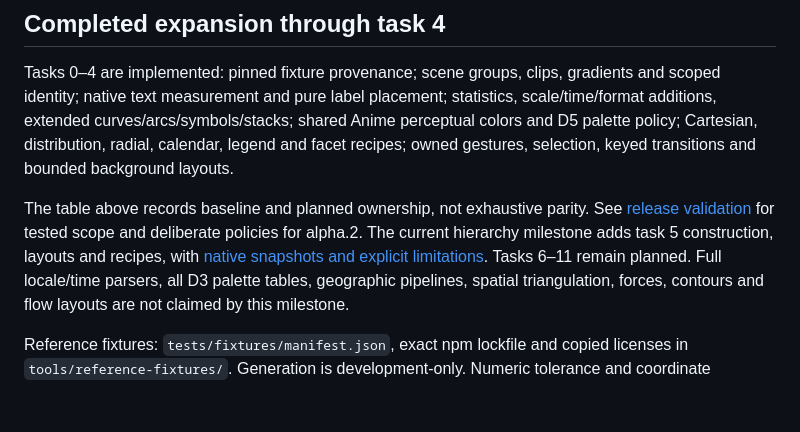
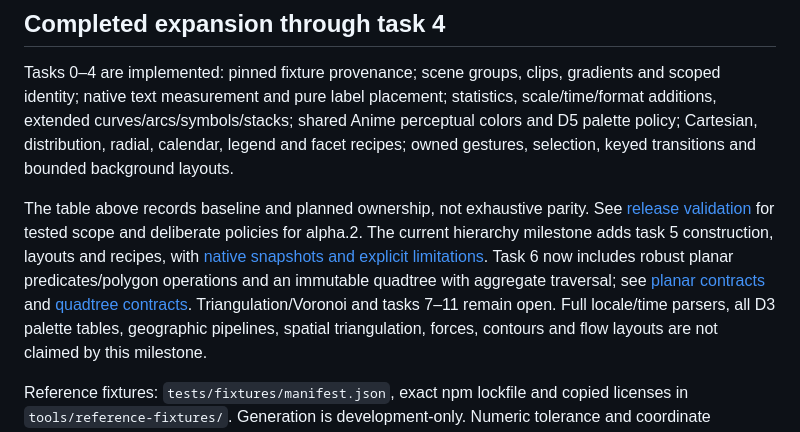
Before and after one commit to ranvier-org/Ranvier.D5, a Markdown page: docs/d3-coverage.md, the part around the change. GitHub-like rendering; blank space fills up the shorter version.

```diff
--- a/docs/d3-coverage.md
+++ b/docs/d3-coverage.md
@@ -67,7 +67,7 @@ The table above records baseline and planned ownership, not exhaustive parity.
 See [release validation](release-alpha.2.md) for tested scope and deliberate
 policies for alpha.2. The current hierarchy milestone adds task 5 construction,
 layouts and recipes, with [native snapshots and explicit limitations](hierarchy-charts.md).
-Tasks 6–11 remain planned. Full locale/time parsers, all D3 palette tables,
+Task 6 now includes robust planar predicates/polygon operations and an immutable quadtree with aggregate traversal; see [planar contracts](planar.md) and [quadtree contracts](quadtree.md). Triangulation/Voronoi and tasks 7–11 remain open. Full locale/time parsers, all D3 palette tables,
 geographic pipelines, spatial triangulation, forces, contours and flow layouts
 are not claimed by this milestone.
 
```
Also changed, not shown: docs/quadtree.md (added, +42 -0 lines), examples/Ranvier.D5.Gallery/README.md (+8 -0 lines), docs/images/quadtree.png (added), 11 other files.
